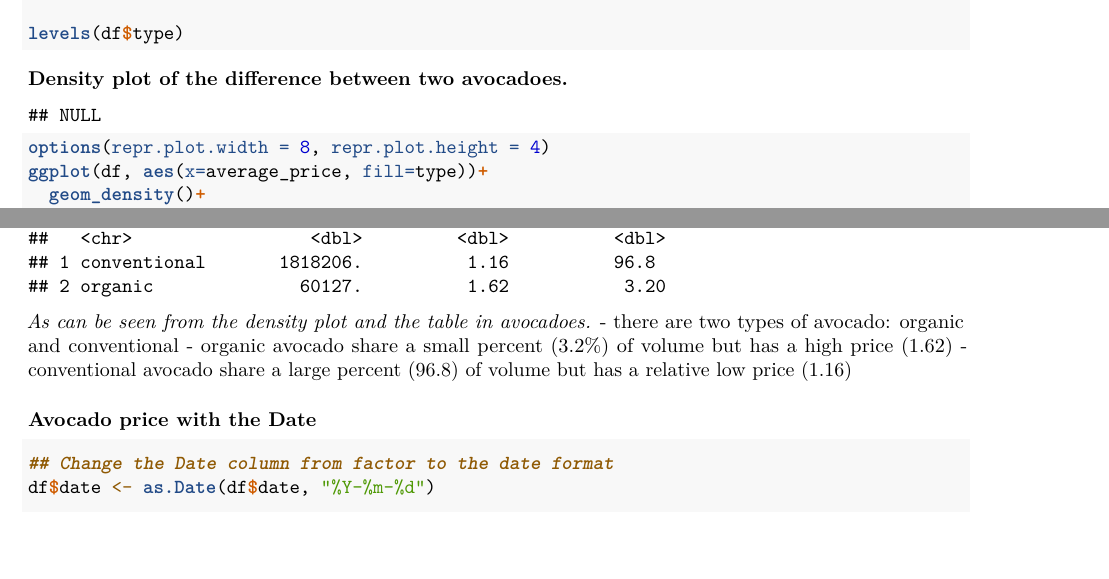
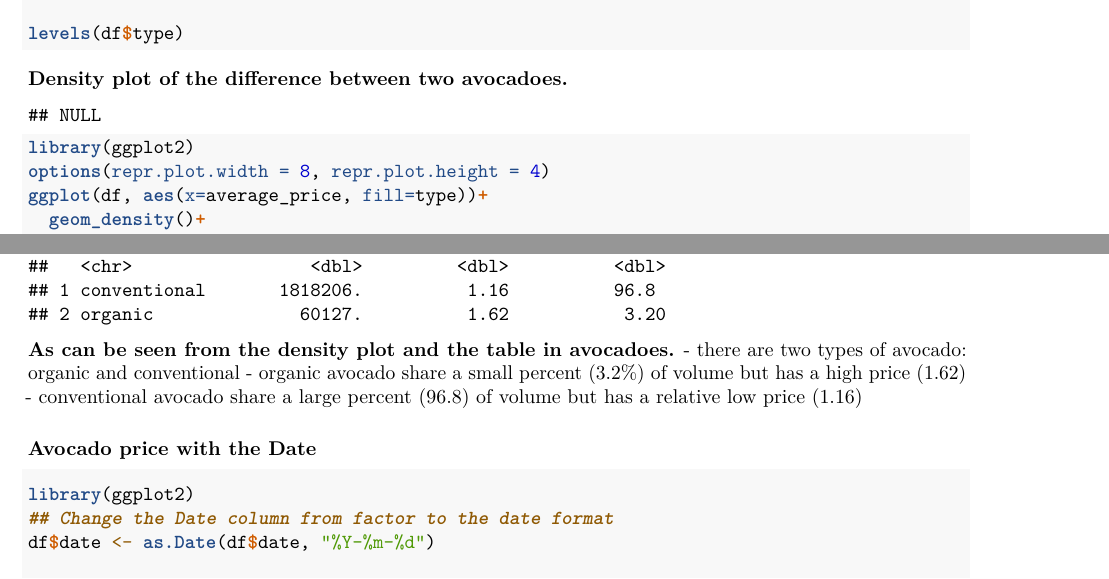
Before and after one commit to yuxuanwu17/INT303-Avocado-prediction, an R Markdown document (avocado_pred.Rmd): two parts of pages 1 and 2 of 3 before the commit and two parts of pages 2 and 3 of 4 after it, joined at a grey line, cut so that both start at the same text, the shorter picture padded with empty space. Rendered offline with R 4.5, knitr and Pandoc, then LaTeX, with nearby package versions; both versions are drawn in the output format of the newer one; common packages that the code uses without loading them are loaded.

Commit message:
could output the pdf format and add the package in each chunk

````diff
--- a/avocado_pred.Rmd
+++ b/avocado_pred.Rmd
@@ -56,6 +67,7 @@ head(df)
 levels(df$type)
 ```
 ```{r}
+library(ggplot2)
 options(repr.plot.width = 8, repr.plot.height = 4)
 ggplot(df, aes(x=average_price, fill=type))+
   geom_density()+
@@ -70,14 +84,15 @@ ggplot(df, aes(x=average_price, fill=type))+
 vol_type <- df %>% group_by(type) %>% summarise(average_volume = round(mean(total_volume),3),average_price = round(mean(average_price),3)) %>% mutate(volume_percent= round(prop.table(average_volume)*100,3))
 vol_type
 ```
-*As can be seen from the density plot and the table in avocadoes.*
-- there are two types of avocado: organic and conventional
-- organic avocado share a small percent (3.2%) of volume but has a high price (1.62)
-- conventional avocado share a large percent (96.8) of volume but has a relative low price (1.16)
+**As can be seen from the density plot and the table in avocadoes.** <br>
+- there are two types of avocado: organic and conventional  <br>
+- organic avocado share a small percent (3.2%) of volume but has a high price (1.62)  <br>
+- conventional avocado share a large percent (96.8) of volume but has a relative low price (1.16) <br>
 
 ### Avocado price with the Date
 
-```{r}
+```{r ggplot}
+library(ggplot2)
 ## Change the Date column from factor to the date format
 df$date <- as.Date(df$date, "%Y-%m-%d")
 
````
Also changed, not shown: avocado_pred.html, avocado_pred.pdf (added), avocado_pred.Rmd (13 more changed lines), 1 other file.
